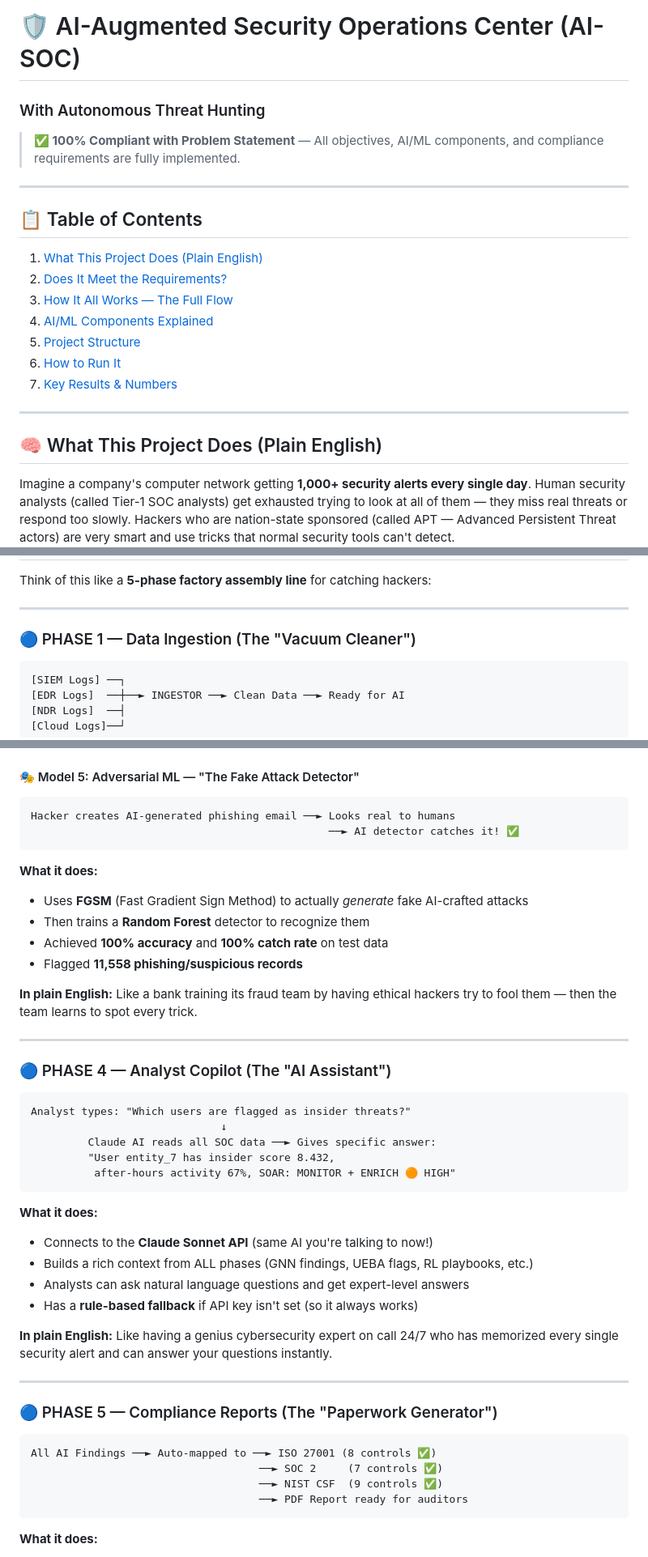
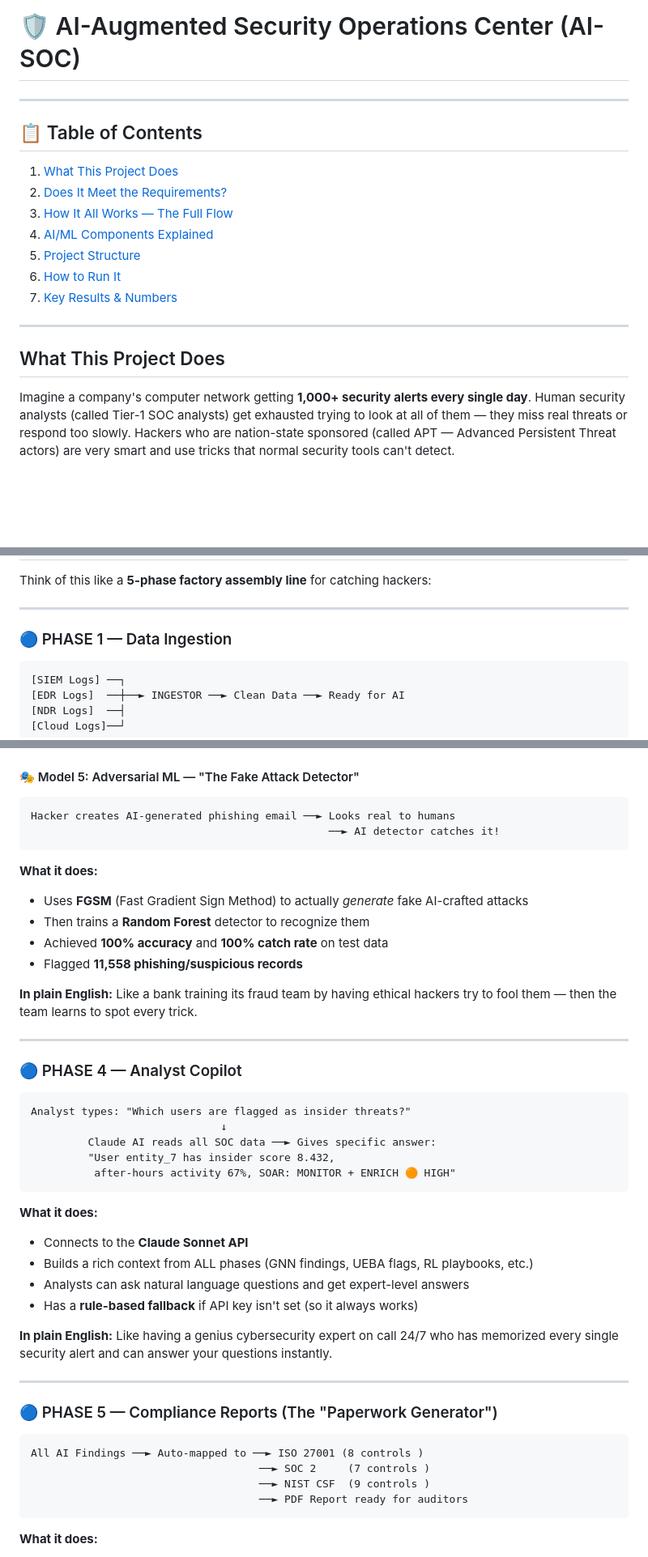
Before and after one commit to Nalina655/AI_SOC, a Markdown page: README.md, 3 parts joined by grey strips. Shown at 81% size. GitHub-like rendering; blank space fills up the shorter version.

````diff
--- a/README.md
+++ b/README.md
@@ -1,12 +1,8 @@
 # 🛡️ AI-Augmented Security Operations Center (AI-SOC)
-### With Autonomous Threat Hunting
-
-> **✅ 100% Compliant with Problem Statement** — All objectives, AI/ML components, and compliance requirements are fully implemented.
-
 ---
 
 ## 📋 Table of Contents
-1. [What This Project Does (Plain English)](#what-this-project-does)
+1. [What This Project Does ](#what-this-project-does)
 2. [Does It Meet the Requirements?](#does-it-meet-the-requirements)
 3. [How It All Works — The Full Flow](#how-it-all-works)
 4. [AI/ML Components Explained](#aiml-components-explained)
@@ -16,7 +12,7 @@
 
 ---
 
-## 🧠 What This Project Does (Plain English)
+## What This Project Does
 
 Imagine a company's computer network getting **1,000+ security alerts every single day**. Human security analysts (called Tier-1 SOC analysts) get exhausted trying to look at all of them — they miss real threats or respond too slowly. Hackers who are nation-state sponsored (called APT — Advanced Persistent Threat actors) are very smart and use tricks that normal security tools can't detect.
 
@@ -71,7 +64,7 @@ Think of this like a **5-phase factory assembly line** for catching hackers:
 
 ---
 
-### 🔵 PHASE 1 — Data Ingestion (The "Vacuum Cleaner")
+### 🔵 PHASE 1 — Data Ingestion
 
 ```
 [SIEM Logs] ──┐
@@ -180,7 +173,7 @@ Unknown threat: [???] ← DBSCAN spots this as a new cluster → ZERO-DAY!
 
 ```
 Hacker creates AI-generated phishing email ──► Looks real to humans
-                                               ──► AI detector catches it! ✅
+                                               ──► AI detector catches it!
 ```
 
 **What it does:**
@@ -193,7 +186,7 @@ Hacker creates AI-generated phishing email ──► Looks real to humans
 
 ---
 
-### 🔵 PHASE 4 — Analyst Copilot (The "AI Assistant")
+### 🔵 PHASE 4 — Analyst Copilot
 
 ```
 Analyst types: "Which users are flagged as insider threats?"
@@ -204,7 +197,7 @@ Analyst types: "Which users are flagged as insider threats?"
 ```
 
 **What it does:**
-- Connects to the **Claude Sonnet API** (same AI you're talking to now!)
+- Connects to the **Claude Sonnet API**
 - Builds a rich context from ALL phases (GNN findings, UEBA flags, RL playbooks, etc.)
 - Analysts can ask natural language questions and get expert-level answers
 - Has a **rule-based fallback** if API key isn't set (so it always works)
@@ -216,9 +209,9 @@ Analyst types: "Which users are flagged as insider threats?"
 ### 🔵 PHASE 5 — Compliance Reports (The "Paperwork Generator")
 
 ```
-All AI Findings ──► Auto-mapped to ──► ISO 27001 (8 controls ✅)
-                                    ──► SOC 2     (7 controls ✅)
-                                    ──► NIST CSF  (9 controls ✅)
+All AI Findings ──► Auto-mapped to ──► ISO 27001 (8 controls )
+                                    ──► SOC 2     (7 controls )
+                                    ──► NIST CSF  (9 controls )
                                     ──► PDF Report ready for auditors
 ```
 
````
Also changed, not shown: other parts of README.md (+4 -7 lines).
